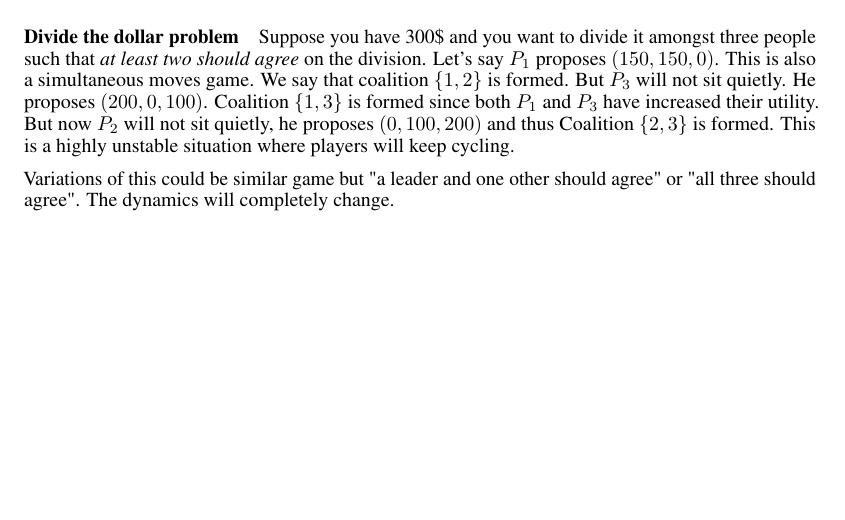
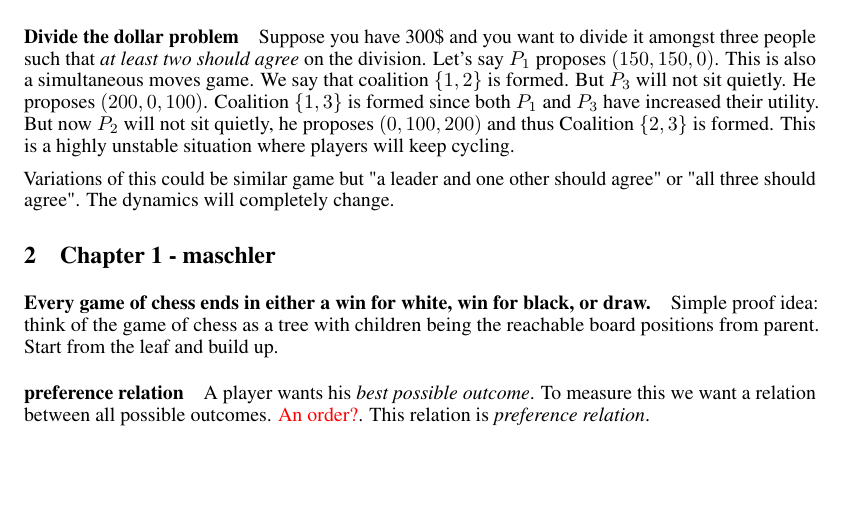
Before and after one commit to manikbhandari/notes, a LaTeX paper (game_theory/main.tex, which reads game_theory/sections/maschler.tex): part of page 2 of 2, cut so that both start at the same text. Compiled offline with pdfLaTeX.

Commit message:
update maschler

```diff
--- a/game_theory/main.tex
+++ b/game_theory/main.tex
@@ -37,6 +37,7 @@
 	\end{abstract}
 
 \input{sections/lec1}
+\input{sections/maschler}
 
 
 \end{document}
--- /dev/null
+++ b/game_theory/sections/maschler.tex
@@ -0,0 +1,5 @@
+\section{Chapter 1 - maschler}
+\paragraph{Every game of chess ends in either a win for white, win for black, or draw.}
+Simple proof idea: think of the game of chess as a tree with children being the reachable board positions from parent. Start from the leaf and build up.
+
+\paragraph{preference relation} A player wants his \textit{best possible outcome}. To measure this we want a relation between all possible outcomes. \textcolor{red}{An order?}. This relation is \textit{preference relation}.
```
Also changed, not shown: game_theory/main.pdf.
